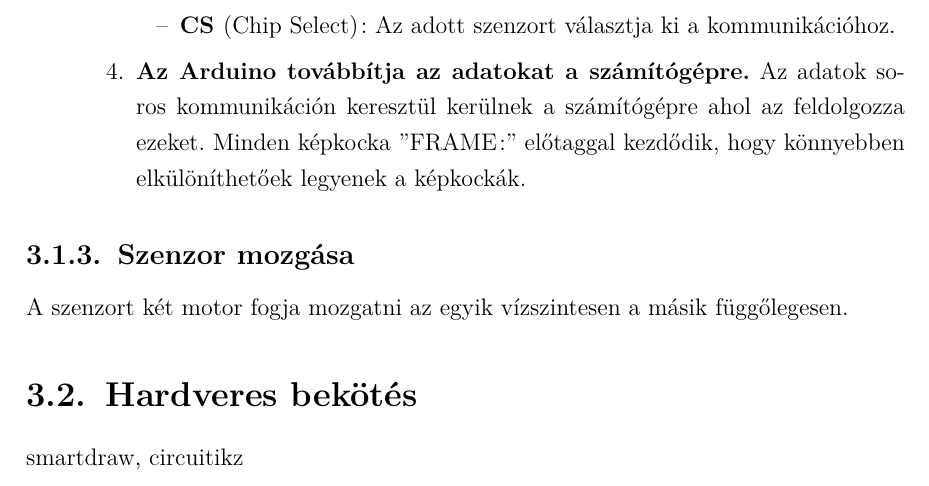
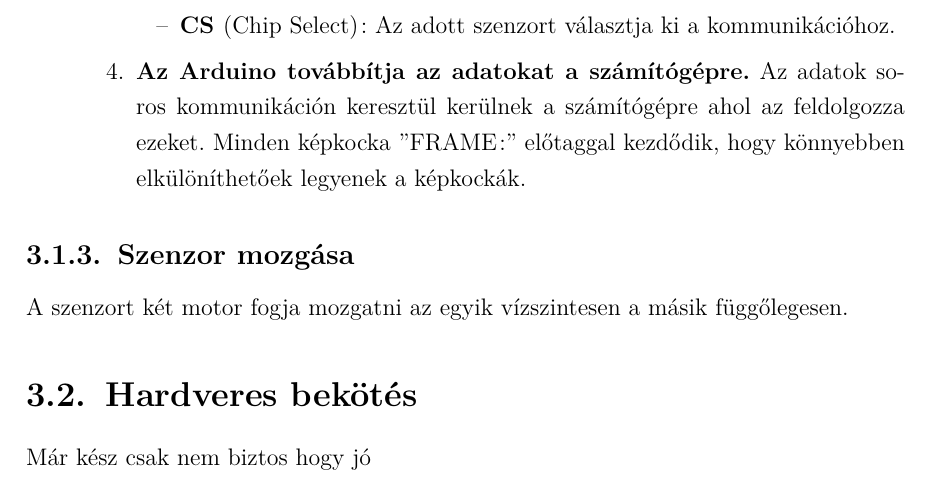
Before and after one commit to Bmate2/SZAKDOLGOZAT, a LaTeX thesis (Doc/FX0W53.tex): part of page 13 of 17, cut so that both start at the same text. Compiled offline with pdfLaTeX.

Commit message:
Hardveres bekötés elkészítve

```diff
--- a/Doc/FX0W53.tex
+++ b/Doc/FX0W53.tex
@@ -220,7 +220,7 @@ A működése a következő lépésekből áll:
 \subsection{Szenzor mozgása}
 A szenzort két motor fogja mozgatni az egyik vízszintesen a másik függőlegesen.
 \section{Hardveres bekötés}
-smartdraw, circuitikz
+Már kész csak nem biztos hogy jó
 \chapter{Szoftveres megvalósítás}
 
 \section{Beolvasott értékek tárolása 2 dimenzós mátrixban}
```
Also changed, not shown: 1 other file.
